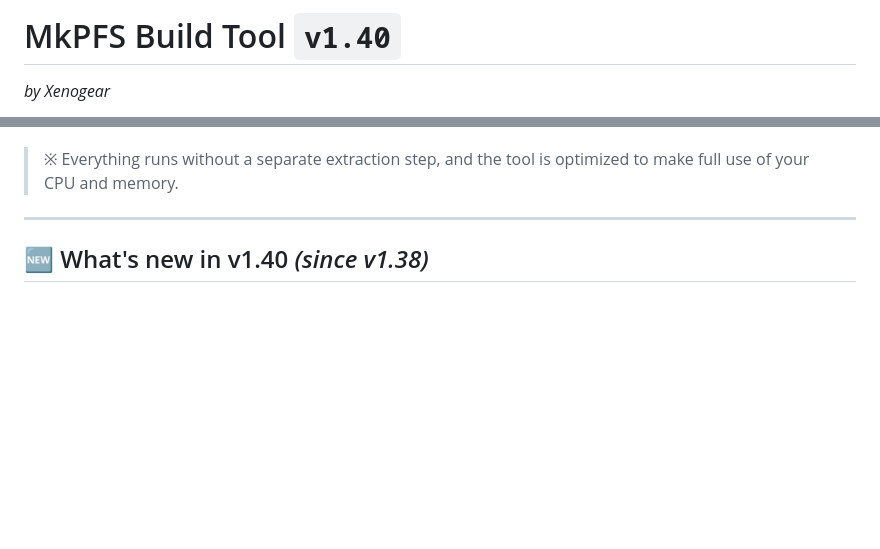
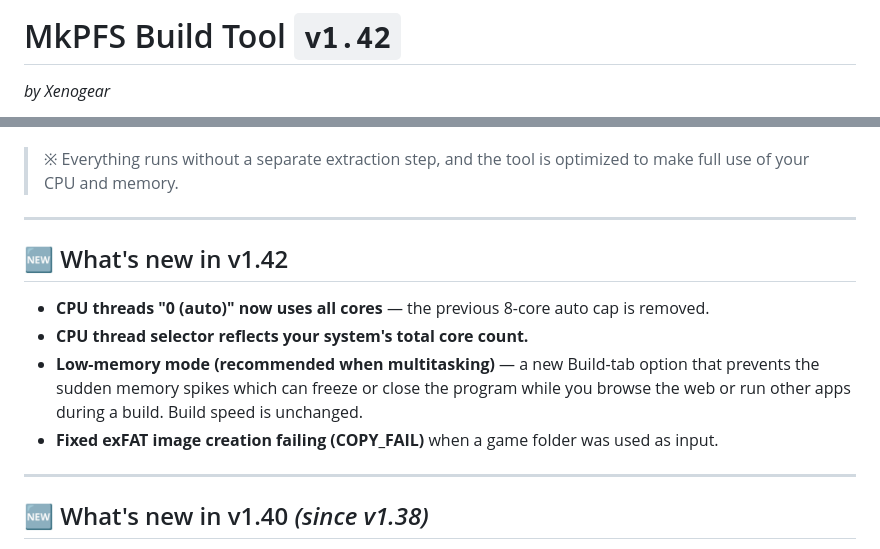
Before and after one commit to glorkim/mkpfs_build_tools, a Markdown page: README.md, 2 parts joined by grey strips. GitHub-like rendering; blank space fills up the shorter version.

Commit message:
Update landing page to v1.42 (changelog + version)

```diff
--- a/README.md
+++ b/README.md
@@ -1,4 +1,4 @@
-# MkPFS Build Tool `v1.40`
+# MkPFS Build Tool `v1.42`
 
 *by Xenogear*
 
@@ -16,6 +16,15 @@ Just drag a folder or a file (`.exfat` `.ffpkg` `.rar` `.zip` `.7z` `.zip.001` `
 - **AMPR EMU games** are supported with the auto-generated index included, even while still compressed.
 
 > ※ Everything runs without a separate extraction step, and the tool is optimized to make full use of your CPU and memory.
+
+---
+
+## 🆕 What's new in v1.42
+
+- **CPU threads "0 (auto)" now uses all cores** — the previous 8-core auto cap is removed.
+- **CPU thread selector reflects your system's total core count.**
+- **Low-memory mode (recommended when multitasking)** — a new Build-tab option that prevents the sudden memory spikes which can freeze or close the program while you browse the web or run other apps during a build. Build speed is unchanged.
+- **Fixed exFAT image creation failing (COPY_FAIL)** when a game folder was used as input.
 
 ---
 
```
